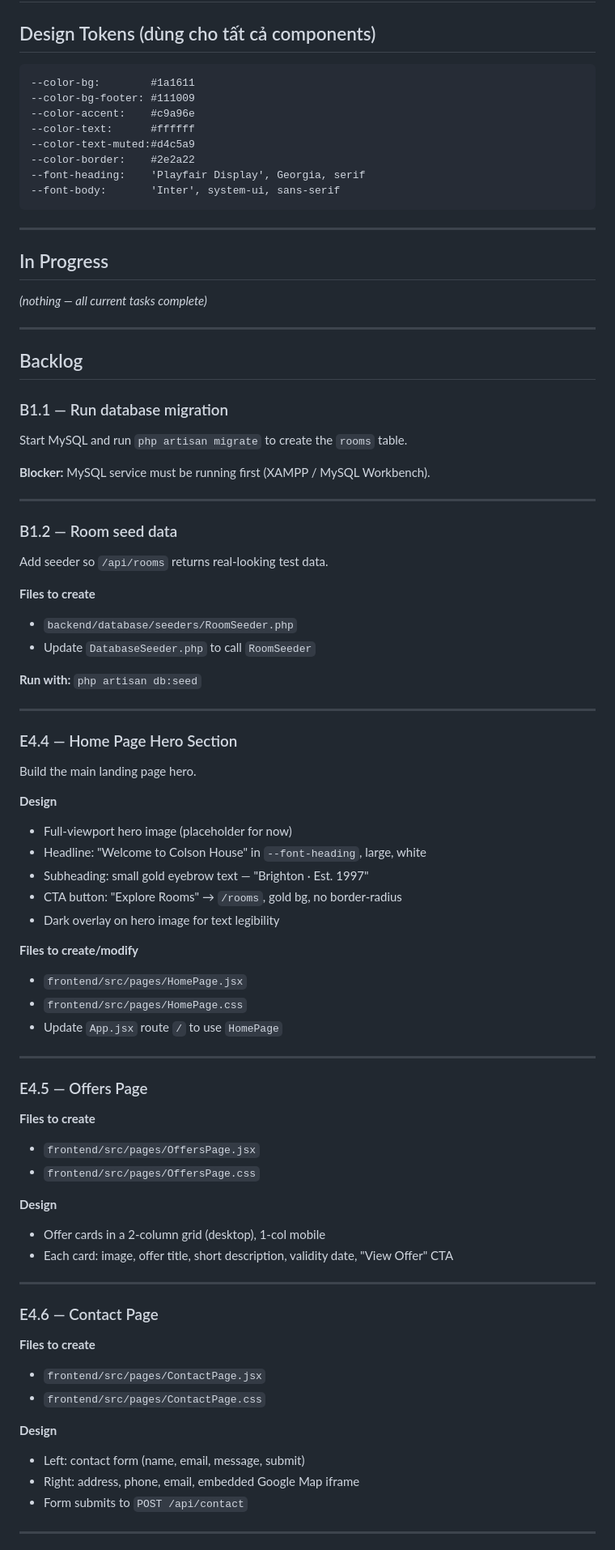
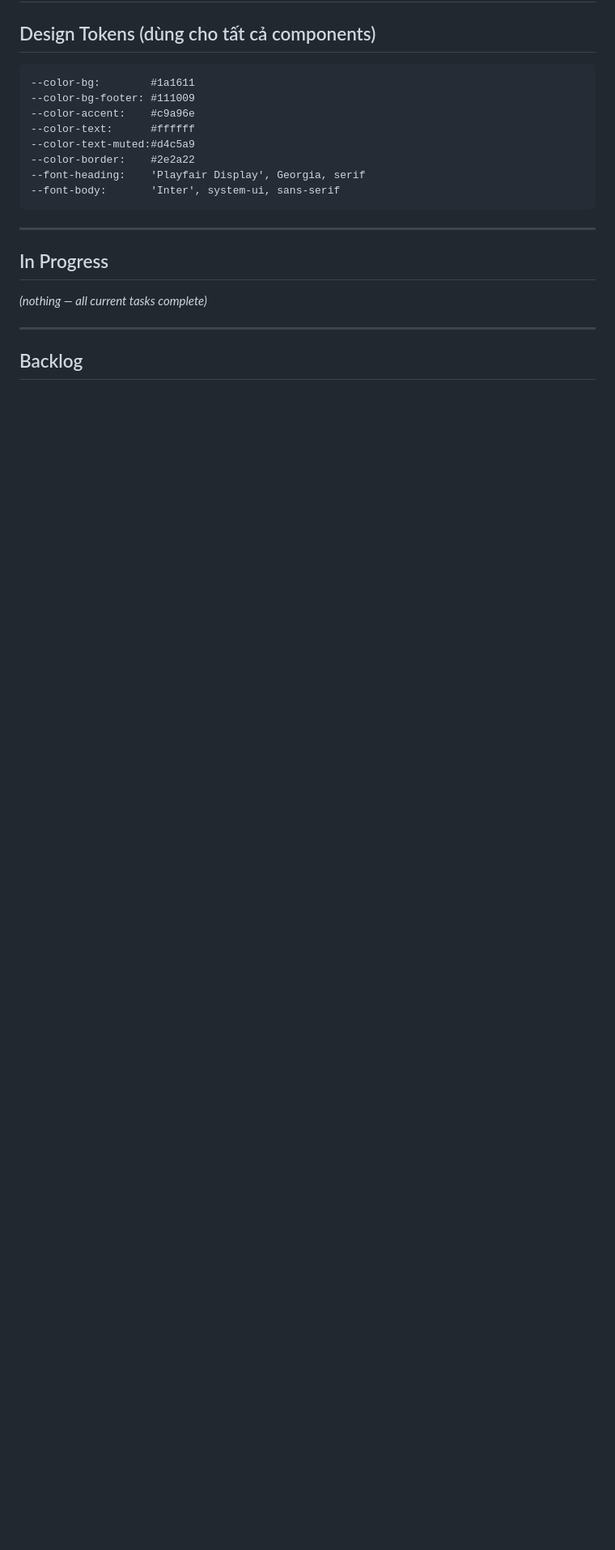
Before and after one commit to sangho27-ctrl/Hotel_website_intern, a Markdown page: .claude/TASKS.md, the part around one of its changes. Shown at 81% size. Drawn GitHub-style; blank space fills up the shorter version.

Commit message:
chore: update TASKS.md — move completed tasks to Done, clean up backlog

```diff
--- a/.claude/TASKS.md
+++ b/.claude/TASKS.md
@@ -20,67 +20,3 @@ _(nothing — all current tasks complete)_
 ---
 
 ## Backlog
-
-### B1.1 — Run database migration
-
-Start MySQL and run `php artisan migrate` to create the `rooms` table.
-
-**Blocker:** MySQL service must be running first (XAMPP / MySQL Workbench).
-
----
-
-### B1.2 — Room seed data
-
-Add seeder so `/api/rooms` returns real-looking test data.
-
-**Files to create**
-- `backend/database/seeders/RoomSeeder.php`
-- Update `DatabaseSeeder.php` to call `RoomSeeder`
-
-**Run with:** `php artisan db:seed`
-
----
-
-### E4.4 — Home Page Hero Section
-
-Build the main landing page hero.
-
-**Design**
-- Full-viewport hero image (placeholder for now)
-- Headline: "Welcome to Colson House" in `--font-heading`, large, white
-- Subheading: small gold eyebrow text — "Brighton · Est. 1997"
-- CTA button: "Explore Rooms" → `/rooms`, gold bg, no border-radius
-- Dark overlay on hero image for text legibility
-
-**Files to create/modify**
-- `frontend/src/pages/HomePage.jsx`
-- `frontend/src/pages/HomePage.css`
-- Update `App.jsx` route `/` to use `HomePage`
-
----
-
-### E4.5 — Offers Page
-
-**Files to create**
-- `frontend/src/pages/OffersPage.jsx`
-- `frontend/src/pages/OffersPage.css`
-
-**Design**
-- Offer cards in a 2-column grid (desktop), 1-col mobile
-- Each card: image, offer title, short description, validity date, "View Offer" CTA
-
----
-
-### E4.6 — Contact Page
-
-**Files to create**
-- `frontend/src/pages/ContactPage.jsx`
-- `frontend/src/pages/ContactPage.css`
-
-**Design**
-- Left: contact form (name, email, message, submit)
-- Right: address, phone, email, embedded Google Map iframe
-- Form submits to `POST /api/contact`
-
----
-
```
Also changed, not shown: other parts of .claude/TASKS.md (+15 -56 lines).
